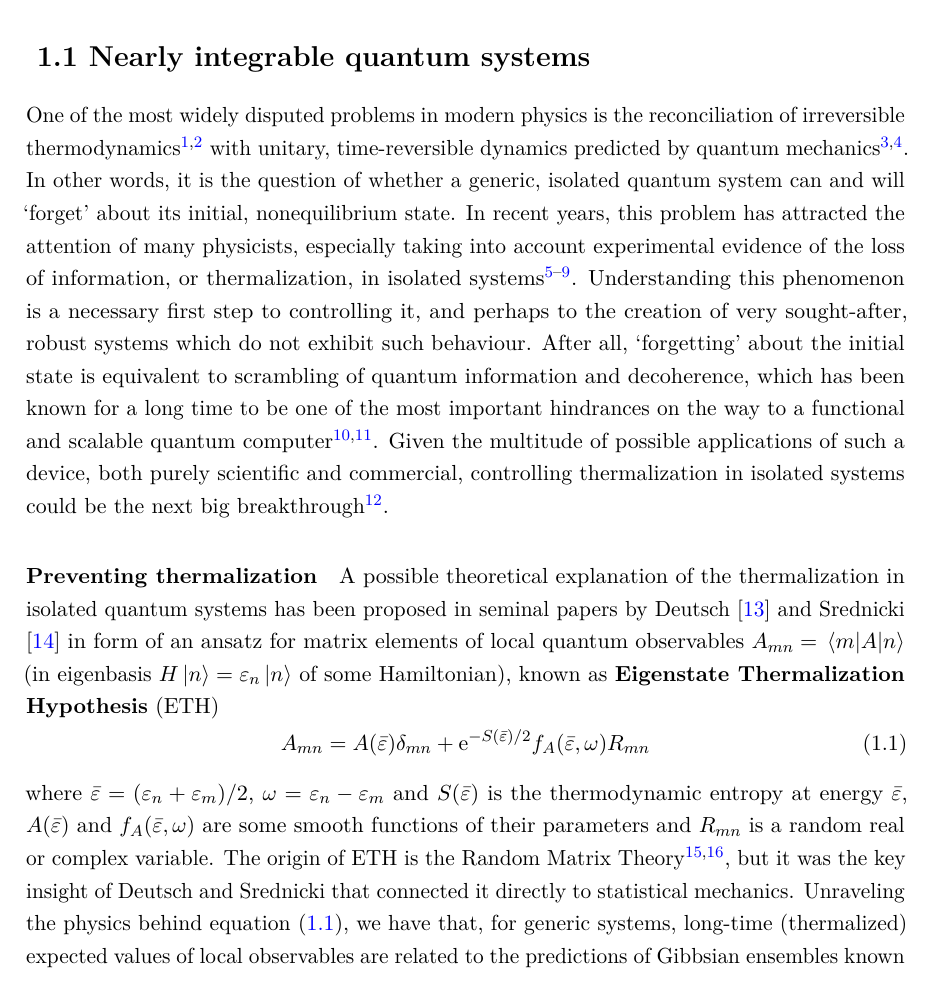
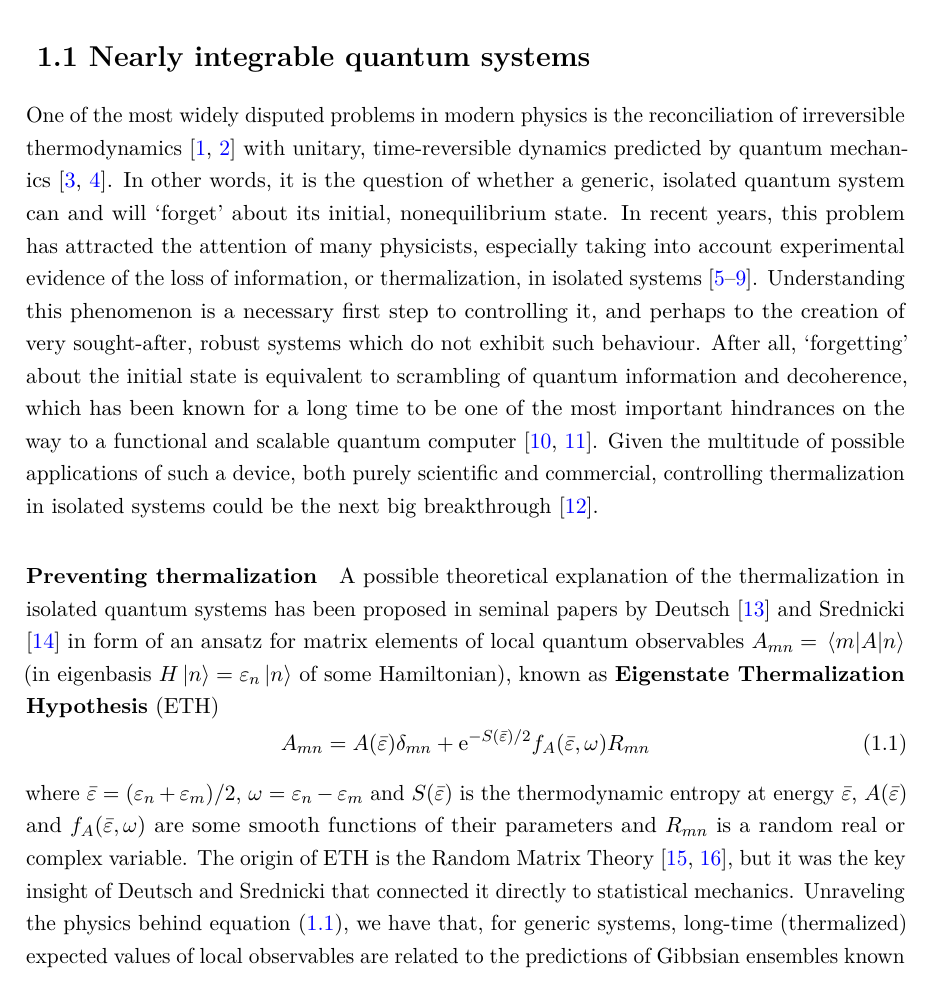
Before and after one commit to JakubPawlowskii/master_thesis, a LaTeX thesis (thesis.tex): part of page 9 of 44, cut so that both start at the same text. Compiled offline with pdfLaTeX.

Commit message:
Change style of in-text citations

```diff
--- a/thesis.tex
+++ b/thesis.tex
@@ -371,9 +371,11 @@
 \usepackage[
     backend=biber,
     style=phys,
-	sorting=none,
 	biblabel=brackets,
-  ]{biblatex}
+	citestyle=numeric-comp,
+	% backref=true,
+	sorting=none
+]{biblatex}
 \addbibresource{qmb.bib}
 
 % ***************************************************************************************************
```
